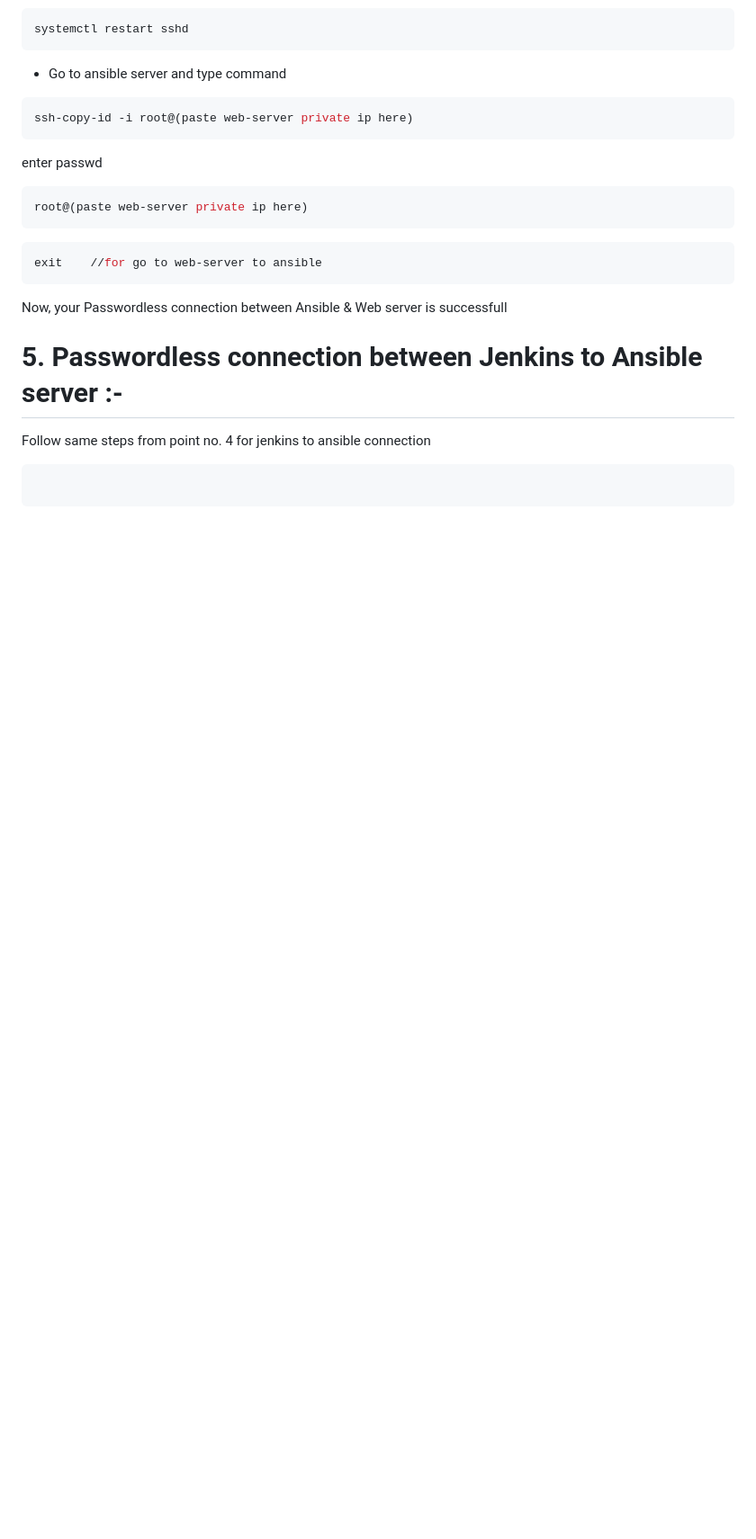
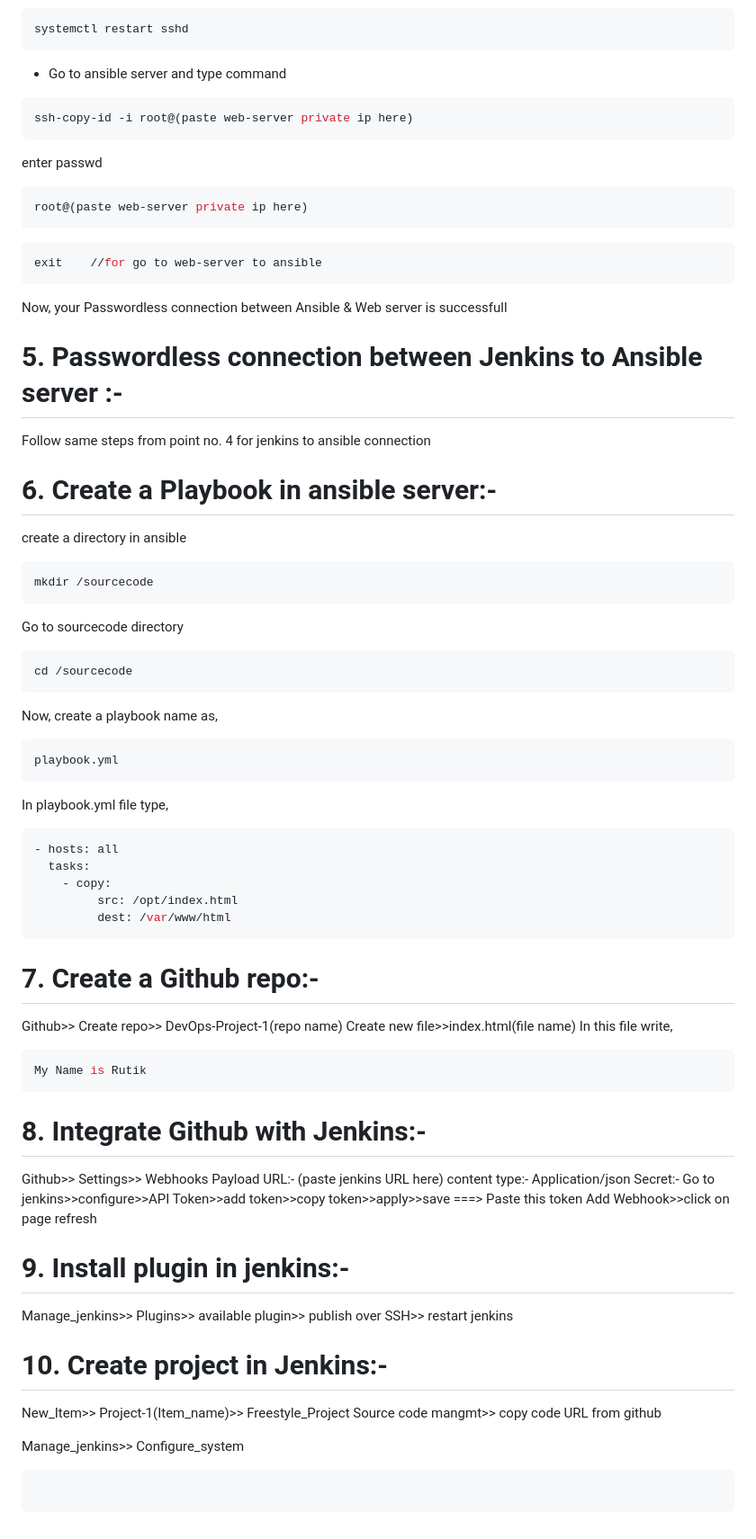
Before and after one commit to rutikdevops/DevOps-Project-1, a Markdown page: README.md, the part around one of its changes. Shown at 90% size. Rendered like a GitHub page; blank space fills up the shorter version.

````diff
--- a/README.md
+++ b/README.md
@@ -138,6 +143,58 @@ Now, your Passwordless connection between Ansible & Web server is successfull
 Follow same steps from point no. 4 for jenkins to ansible connection
 
 
+# 6. Create a Playbook in ansible server:-
+create a directory in ansible
+```bash
+mkdir /sourcecode
+```
+Go to sourcecode directory
+```bash
+cd /sourcecode
+```
+Now, create a playbook name as,
+```bash
+playbook.yml
+```
+In playbook.yml file type,
+```bash
+- hosts: all
+  tasks:
+    - copy:
+         src: /opt/index.html
+         dest: /var/www/html
+```
+
+
+
+# 7. Create a Github repo:-
+Github>> Create repo>> DevOps-Project-1(repo name)
+Create new file>>index.html(file name)
+In this file write,
+```bash
+My Name is Rutik
+```
+
+
+# 8. Integrate Github with Jenkins:-
+Github>> Settings>> Webhooks
+Payload URL:- (paste jenkins URL here)
+content type:- Application/json
+Secret:- Go to jenkins>>configure>>API Token>>add token>>copy token>>apply>>save ===> Paste this token
+Add Webhook>>click on page refresh
+
+
+
+# 9. Install plugin in jenkins:-
+Manage_jenkins>> Plugins>> available plugin>> publish over SSH>> restart jenkins
+
+# 10. Create project in Jenkins:-
+New_Item>> Project-1(Item_name)>> Freestyle_Project
+Source code mangmt>> copy code URL from github
+
+
+Manage_jenkins>> Configure_system
+
 
 
 
````
Also changed, not shown: other parts of README.md (+5 -0 lines).
